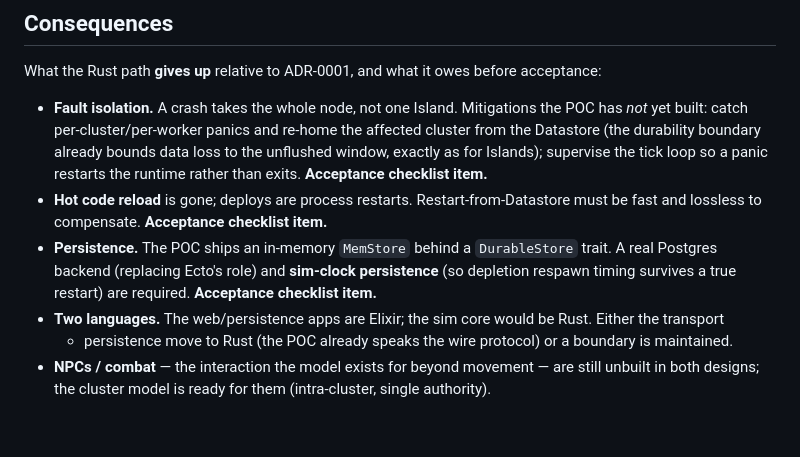
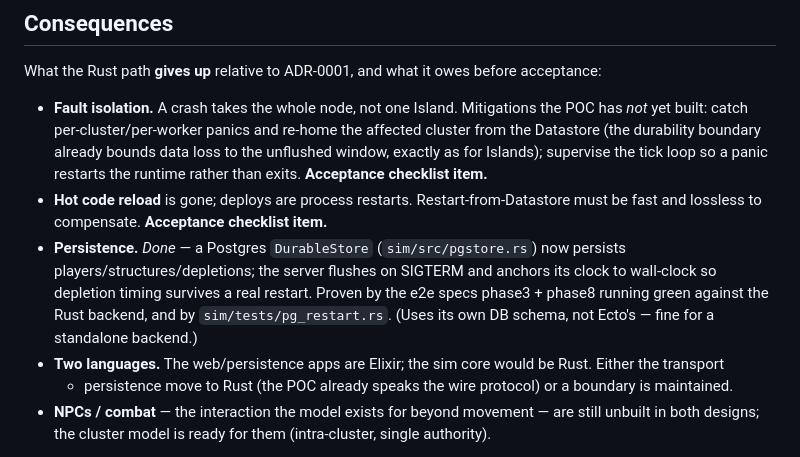
Before and after one commit to th7/sim, a Markdown page: docs/adr/0002-rust-clustered-simulation-runtime.md, the part around the change. Drawn GitHub-style; blank space fills up the shorter version.

```diff
--- a/docs/adr/0002-rust-clustered-simulation-runtime.md
+++ b/docs/adr/0002-rust-clustered-simulation-runtime.md
@@ -83,9 +83,11 @@ What the Rust path **gives up** relative to ADR-0001, and what it owes before ac
   supervise the tick loop so a panic restarts the runtime rather than exits. **Acceptance checklist item.**
 - **Hot code reload** is gone; deploys are process restarts. Restart-from-Datastore must be fast and
   lossless to compensate. **Acceptance checklist item.**
-- **Persistence.** The POC ships an in-memory `MemStore` behind a `DurableStore` trait. A real Postgres
-  backend (replacing Ecto's role) and **sim-clock persistence** (so depletion respawn timing survives a
-  true restart) are required. **Acceptance checklist item.**
+- **Persistence.** *Done* — a Postgres `DurableStore` (`sim/src/pgstore.rs`) now persists
+  players/structures/depletions; the server flushes on SIGTERM and anchors its clock to wall-clock so
+  depletion timing survives a real restart. Proven by the e2e specs phase3 + phase8 running green against
+  the Rust backend, and by `sim/tests/pg_restart.rs`. (Uses its own DB schema, not Ecto's — fine for a
+  standalone backend.)
 - **Two languages.** The web/persistence apps are Elixir; the sim core would be Rust. Either the transport
   + persistence move to Rust (the POC already speaks the wire protocol) or a boundary is maintained.
 - **NPCs / combat** — the interaction the model exists for beyond movement — are still unbuilt in both
```
Also changed, not shown: IDEA.md (+44 -4 lines).
